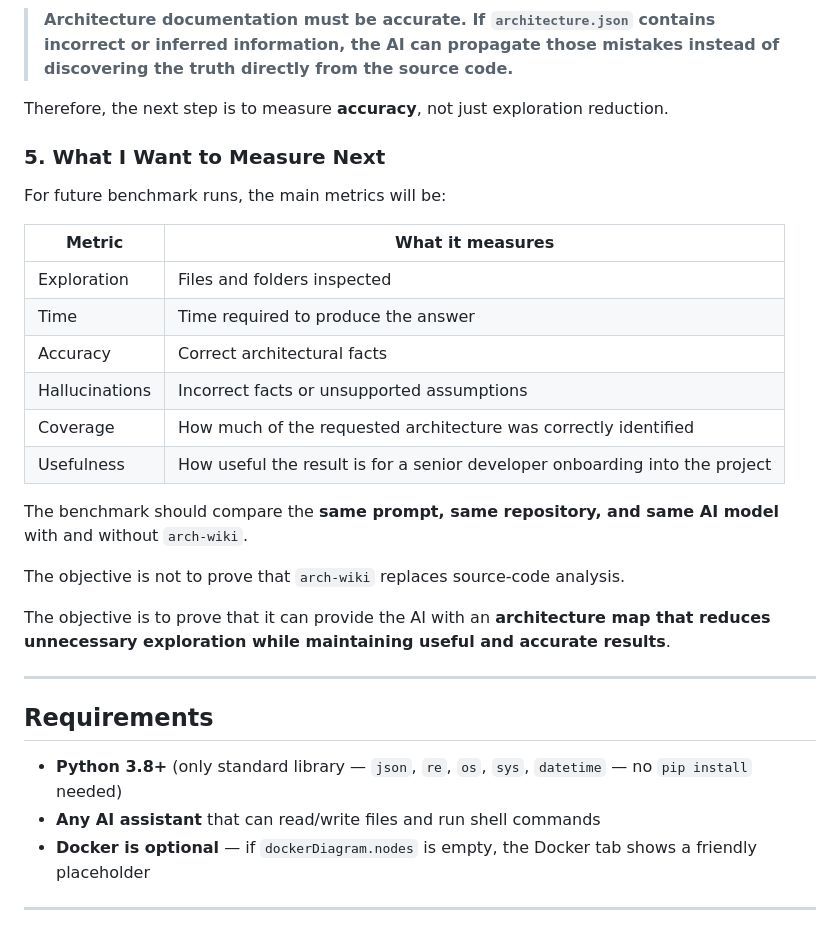
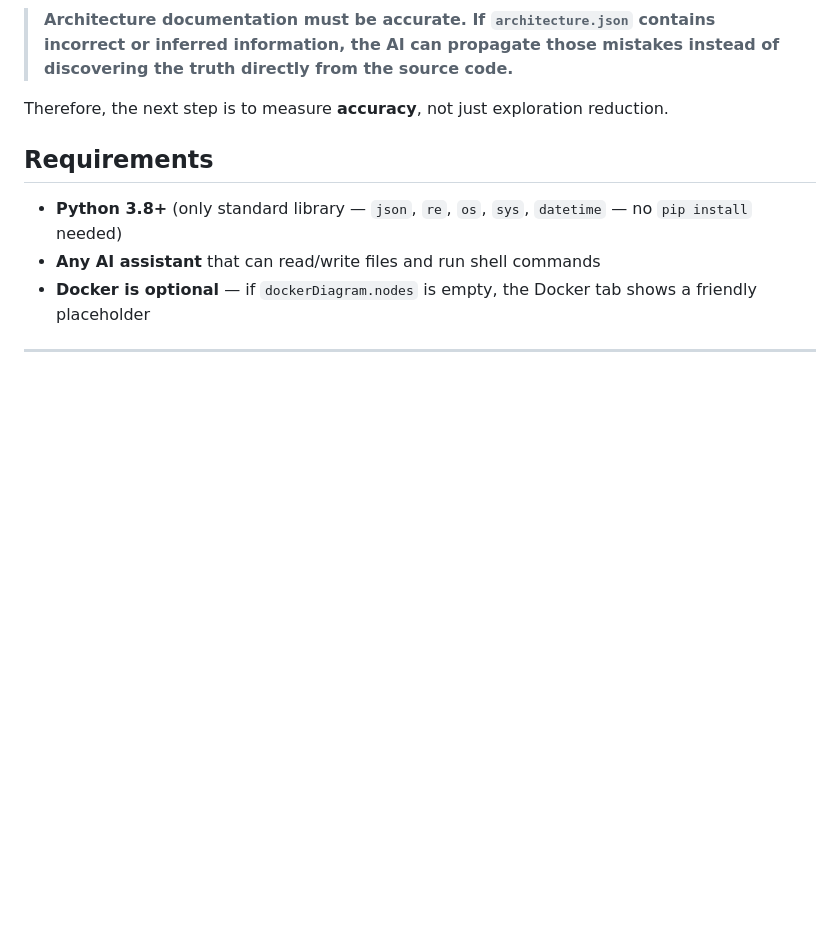
Before and after one commit to ece-mohammad/arch-wiki-es, a Markdown page: README.md, the part around the change. GitHub-like rendering; blank space fills up the shorter version.

Commit message:
Remove future benchmark metrics from README
Removed section on future benchmark metrics and objectives.

```diff
--- a/README.md
+++ b/README.md
@@ -358,26 +358,6 @@ The benchmark also exposed an important limitation:
 
 Therefore, the next step is to measure **accuracy**, not just exploration reduction.
 
-### 5. What I Want to Measure Next
-
-For future benchmark runs, the main metrics will be:
-
-| Metric | What it measures |
-|---|---|
-| Exploration | Files and folders inspected |
-| Time | Time required to produce the answer |
-| Accuracy | Correct architectural facts |
-| Hallucinations | Incorrect facts or unsupported assumptions |
-| Coverage | How much of the requested architecture was correctly identified |
-| Usefulness | How useful the result is for a senior developer onboarding into the project |
-
-The benchmark should compare the **same prompt, same repository, and same AI model** with and without `arch-wiki`.
-
-The objective is not to prove that `arch-wiki` replaces source-code analysis.
-
-The objective is to prove that it can provide the AI with an **architecture map that reduces unnecessary exploration while maintaining useful and accurate results**.
-
----
 
 ## Requirements
 
```
